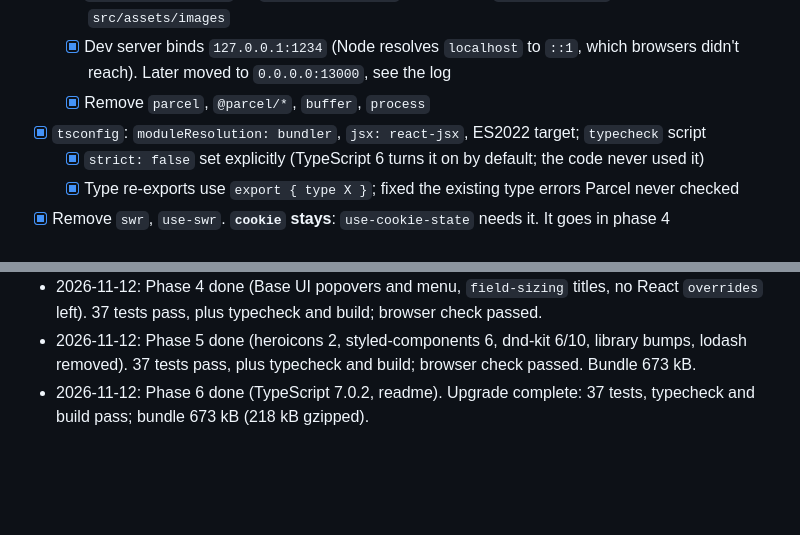
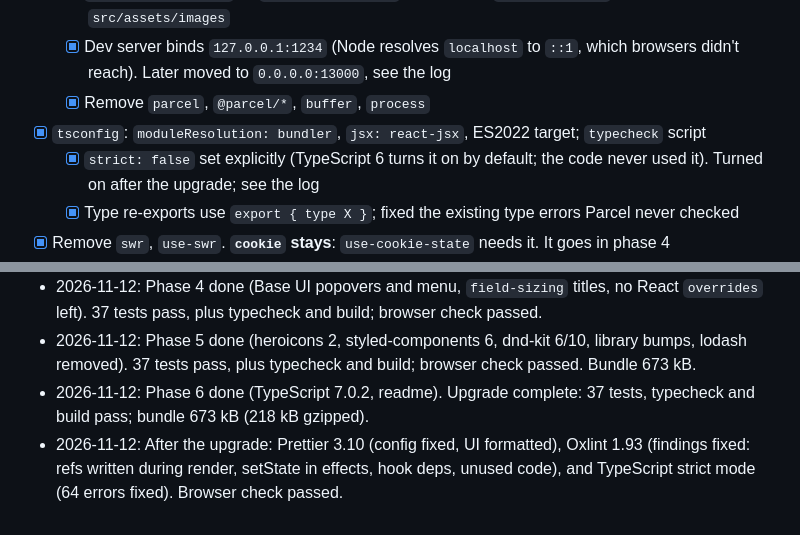
Before and after one commit to srph/smarf, a Markdown page: ui/UPGRADE.md, 2 parts joined by grey strips. GitHub-like rendering; blank space fills up the shorter version.

```diff
--- a/ui/UPGRADE.md
+++ b/ui/UPGRADE.md
@@ -56,7 +56,7 @@ Versions checked against npm on 2026-11-11.
   - [x] Dev server binds `127.0.0.1:1234` (Node resolves `localhost` to `::1`, which browsers didn't reach). Later moved to `0.0.0.0:13000`, see the log
   - [x] Remove `parcel`, `@parcel/*`, `buffer`, `process`
 - [x] `tsconfig`: `moduleResolution: bundler`, `jsx: react-jsx`, ES2022 target; `typecheck` script
-  - [x] `strict: false` set explicitly (TypeScript 6 turns it on by default; the code never used it)
+  - [x] `strict: false` set explicitly (TypeScript 6 turns it on by default; the code never used it). Turned on after the upgrade; see the log
   - [x] Type re-exports use `export { type X }`; fixed the existing type errors Parcel never checked
 - [x] Remove `swr`, `use-swr`. **`cookie` stays**: `use-cookie-state` needs it. It goes in phase 4
 - [x] Vitest + jsdom + Testing Library (v12, for React 17) + MSW 3
@@ -157,3 +157,4 @@ Versions checked against npm on 2026-11-11.
 - 2026-11-12: Phase 4 done (Base UI popovers and menu, `field-sizing` titles, no React `overrides` left). 37 tests pass, plus typecheck and build; browser check passed.
 - 2026-11-12: Phase 5 done (heroicons 2, styled-components 6, dnd-kit 6/10, library bumps, lodash removed). 37 tests pass, plus typecheck and build; browser check passed. Bundle 673 kB.
 - 2026-11-12: Phase 6 done (TypeScript 7.0.2, readme). Upgrade complete: 37 tests, typecheck and build pass; bundle 673 kB (218 kB gzipped).
+- 2026-11-12: After the upgrade: Prettier 3.10 (config fixed, UI formatted), Oxlint 1.93 (findings fixed: refs written during render, setState in effects, hook deps, unused code), and TypeScript strict mode (64 errors fixed). Browser check passed.
```
Also changed, not shown: ui/AGENTS.md (+7 -1 lines).
